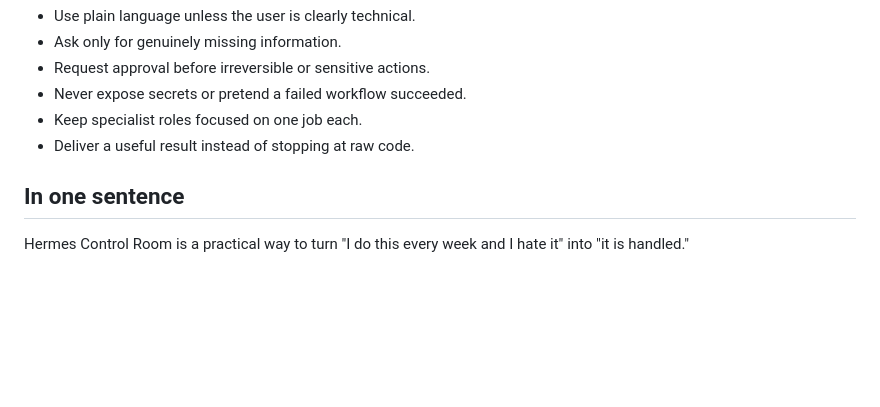
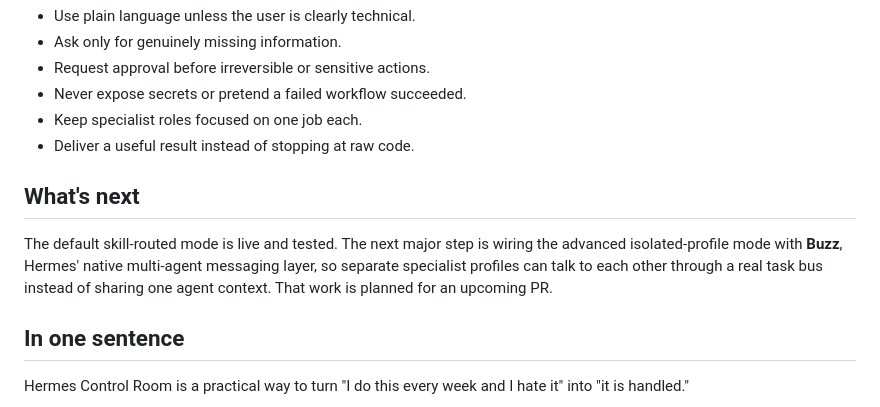
Before and after one commit to juliench82/hermes-agent-forge, a Markdown page: README.md, the part around the change. GitHub-like rendering; blank space fills up the shorter version.

Commit message:
Note Buzz multi-profile messaging as v2 roadmap goal

```diff
--- a/README.md
+++ b/README.md
@@ -148,6 +148,10 @@ Hermes should:
 - Keep specialist roles focused on one job each.
 - Deliver a useful result instead of stopping at raw code.
 
+## What's next
+
+The default skill-routed mode is live and tested. The next major step is wiring the advanced isolated-profile mode with **Buzz**, Hermes' native multi-agent messaging layer, so separate specialist profiles can talk to each other through a real task bus instead of sharing one agent context. That work is planned for an upcoming PR.
+
 ## In one sentence
 
 Hermes Control Room is a practical way to turn "I do this every week and I hate it" into "it is handled."
```
